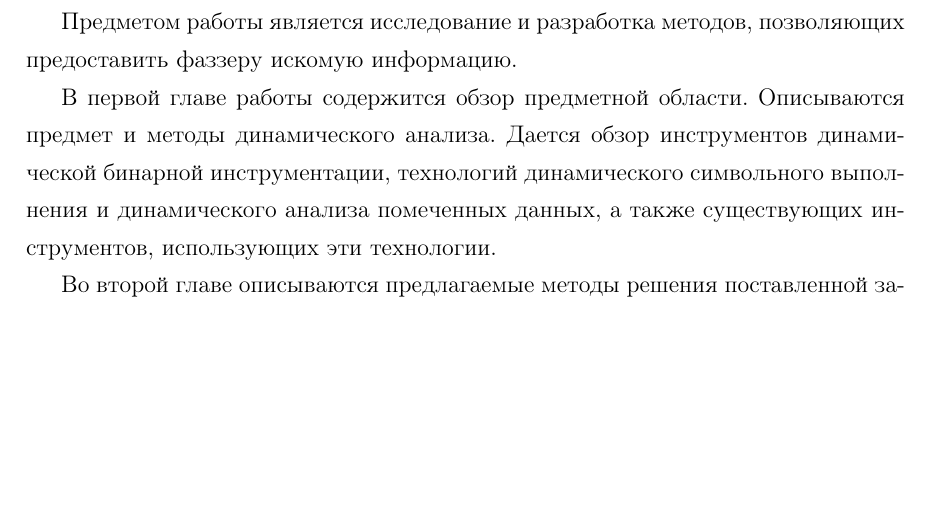
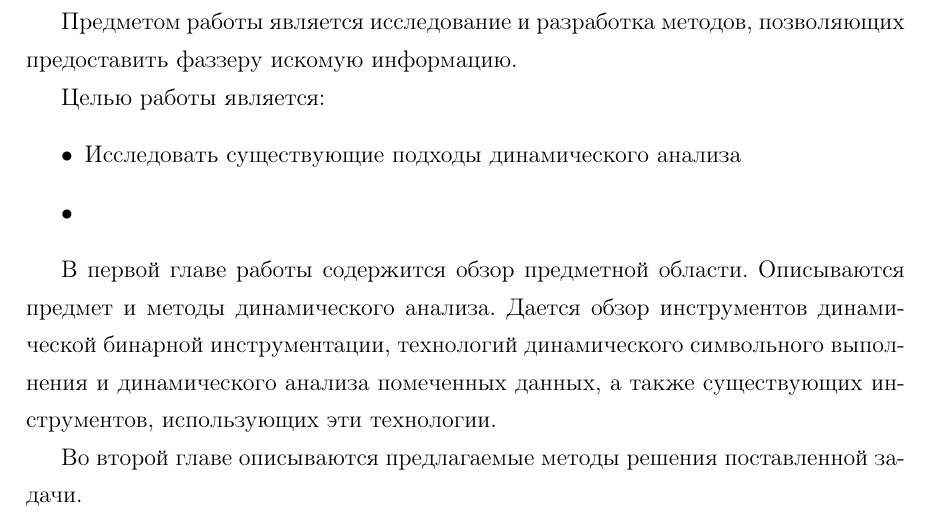
Before and after one commit to capgelka/master-thesis, a LaTeX thesis (master-thesis.tex, which reads intro.tex): part of page 8 of 65, cut so that both start at the same text, the shorter picture padded with empty space. Compiled offline with pdfLaTeX.

Commit message:
some work

```diff
--- a/intro.tex
+++ b/intro.tex
@@ -45,6 +45,13 @@ if (buf[0] == 100) {
 Так если у фаззера будет возможность для каждого условного перехода узнать от каких входных данных зависит его выполнение, это позволит существенно сократить количество итераций, необходимых для открытия пути.
 
 Предметом работы является исследование и разработка методов, позволяющих предоставить фаззеру искомую информацию.
+
+Целью работы является:
+\begin{itemize}
+    \item Исследовать существующие подходы динамического анализа
+    \item
+\end{itemize}
+
 
 В первой главе работы содержится обзор предметной области. Описываются предмет и методы динамического анализа. Дается обзор инструментов динамической бинарной инструментации, технологий динамического символьного выполнения и динамического анализа помеченных данных, а также существующих инструментов, использующих эти технологии.
 
```
